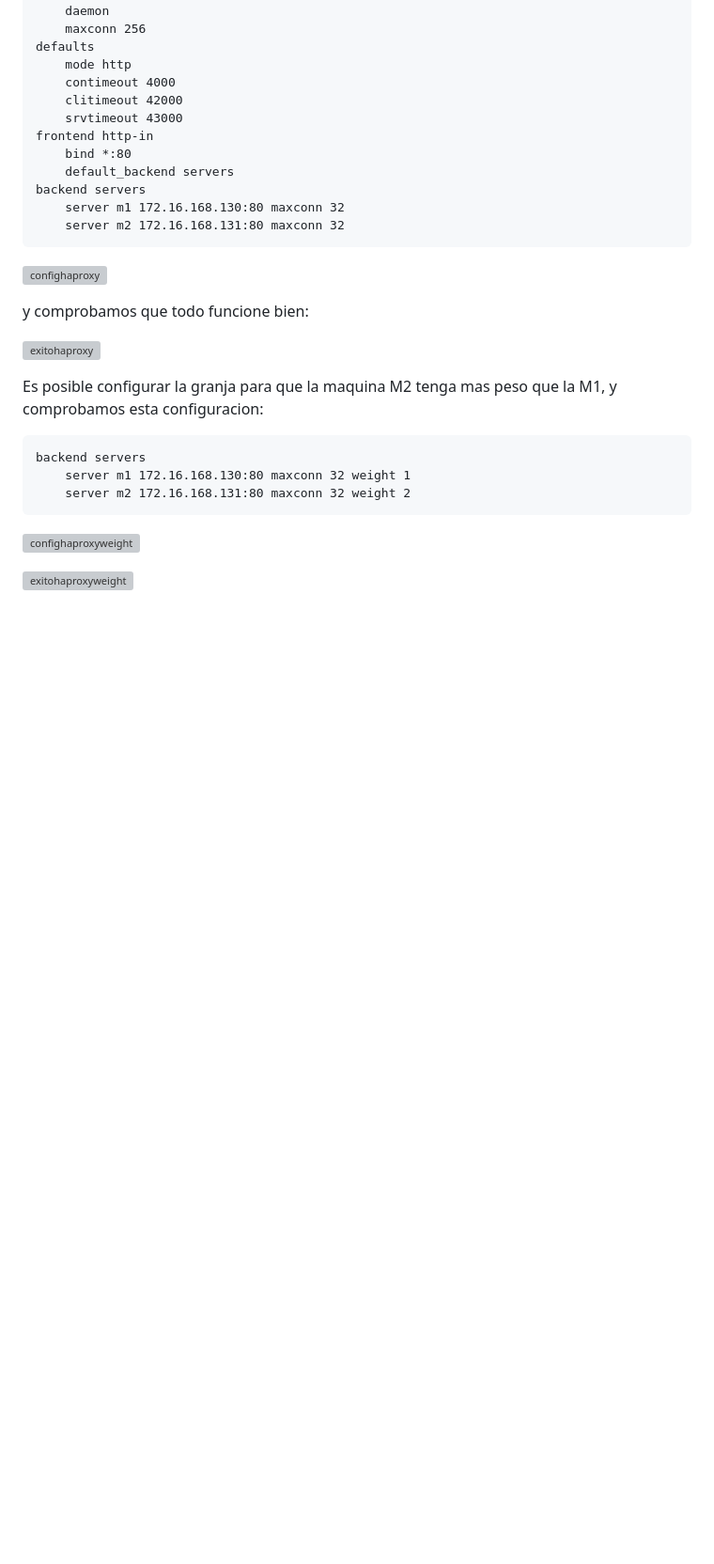
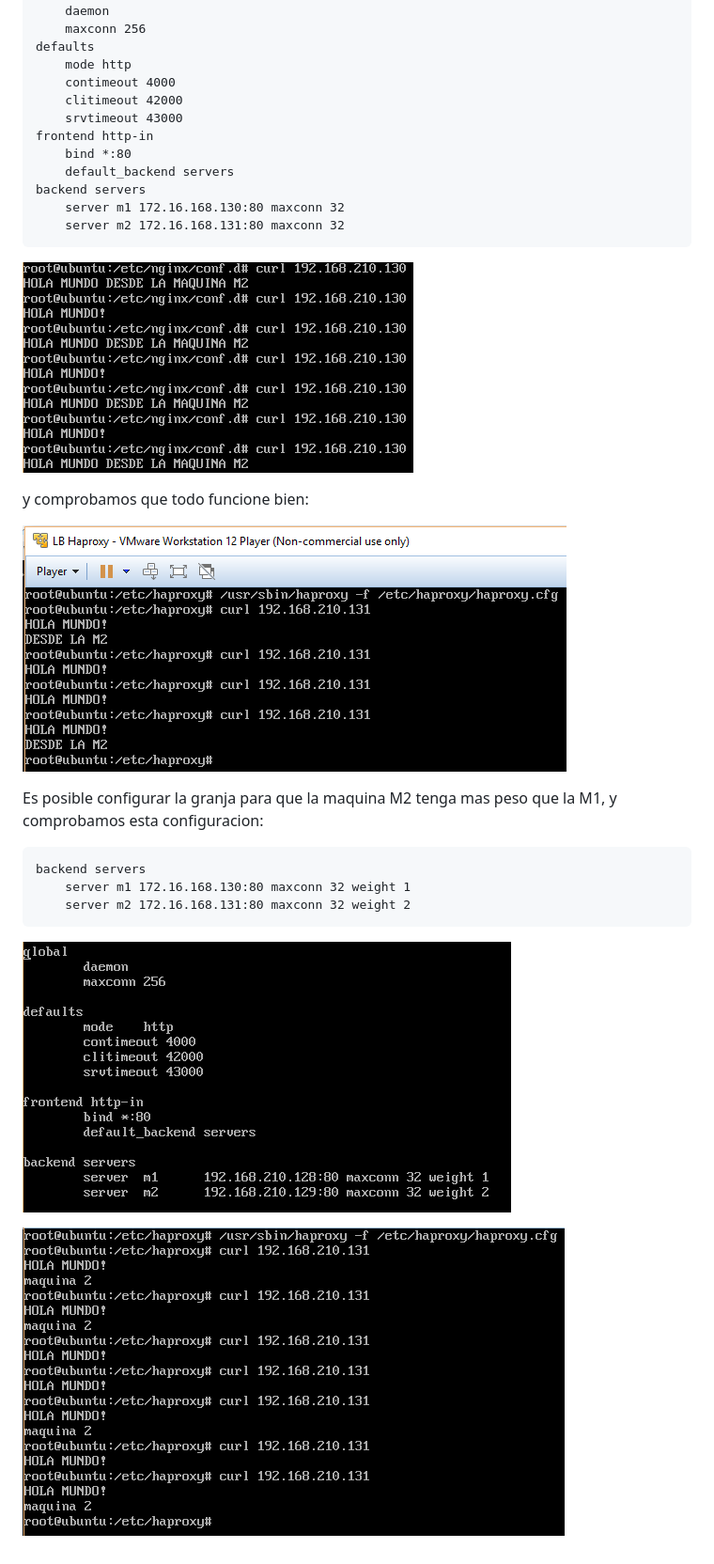
Before and after one commit to UGR2015IT/SWAP, a Markdown page: practica3/readme.md, the part around the change printed below. Shown: that part at 94% size. GitHub-like rendering; blank space fills up the shorter version; grey boxes are pictures that could not be loaded.

Commit message:
Completed mandatory P5, fixed images in P3

```diff
--- a/practica3/readme.md
+++ b/practica3/readme.md
@@ -64,11 +64,11 @@ Arrancamos una maquina virtual M31@192.168.210.132 que tiene instalado haproxy.
         server m1 172.16.168.130:80 maxconn 32
         server m2 172.16.168.131:80 maxconn 32
 
-![confighaproxy](./images/exitonginx.png)
+![confighaproxy](./images/exitonginx.PNG)
 
 y comprobamos que todo funcione bien:
 
-![exitohaproxy](./images/exitohaproxy.png)
+![exitohaproxy](./images/exitohaproxy.PNG)
 
 Es posible configurar la granja para que la maquina M2 tenga mas peso que la M1, y comprobamos esta configuracion:
 
@@ -76,7 +76,7 @@ Es posible configurar la granja para que la maquina M2 tenga mas peso que la M1,
         server m1 172.16.168.130:80 maxconn 32 weight 1
         server m2 172.16.168.131:80 maxconn 32 weight 2
 
-![confighaproxyweight](./images/confighaproxyweight.png)
+![confighaproxyweight](./images/confighaproxyweight.PNG)
 
 
-![exitohaproxyweight](./images/exitohaproxyweight.png)
+![exitohaproxyweight](./images/exitohaproxyweight.PNG)
```
Also changed, not shown: other parts of practica3/readme.md (+3 -3 lines), practica5/readme.md (+58 -0 lines), practica5/images/finalcheck.PNG (added), practica5/images/maestroCMD.PNG (added), practica5/images/masterSTATUS.PNG (added), practica5/images/slaveCFG.PNG (added), practica5/images/slaveCHECK.PNG (added).
